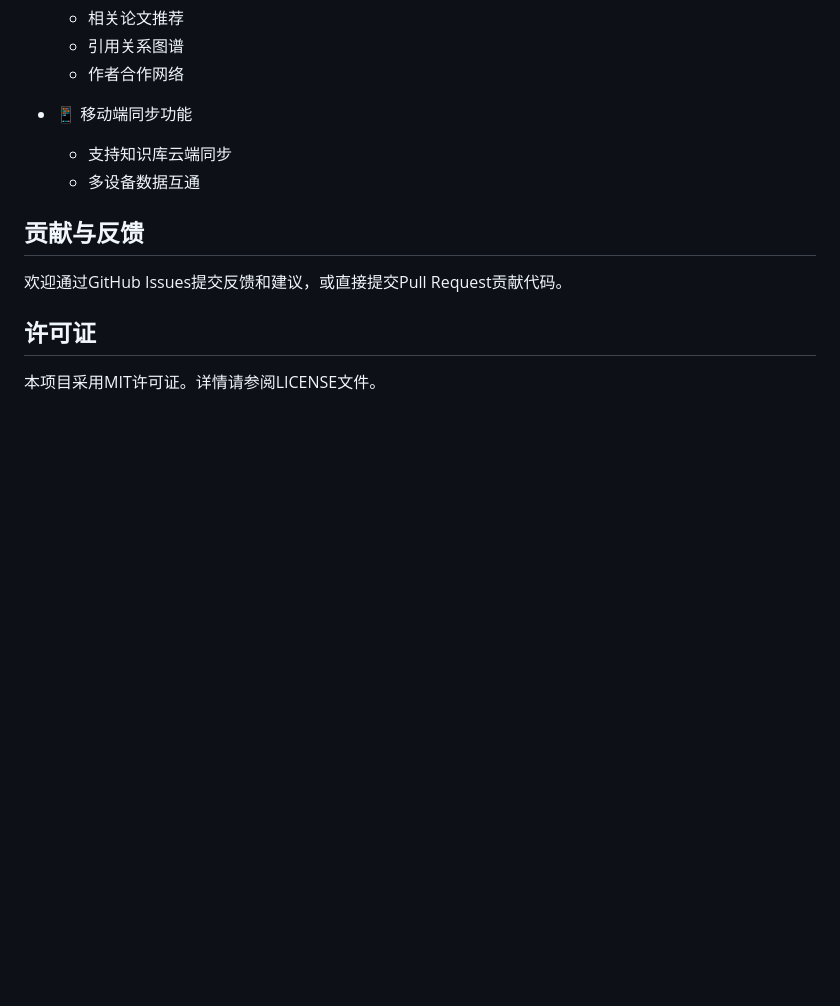
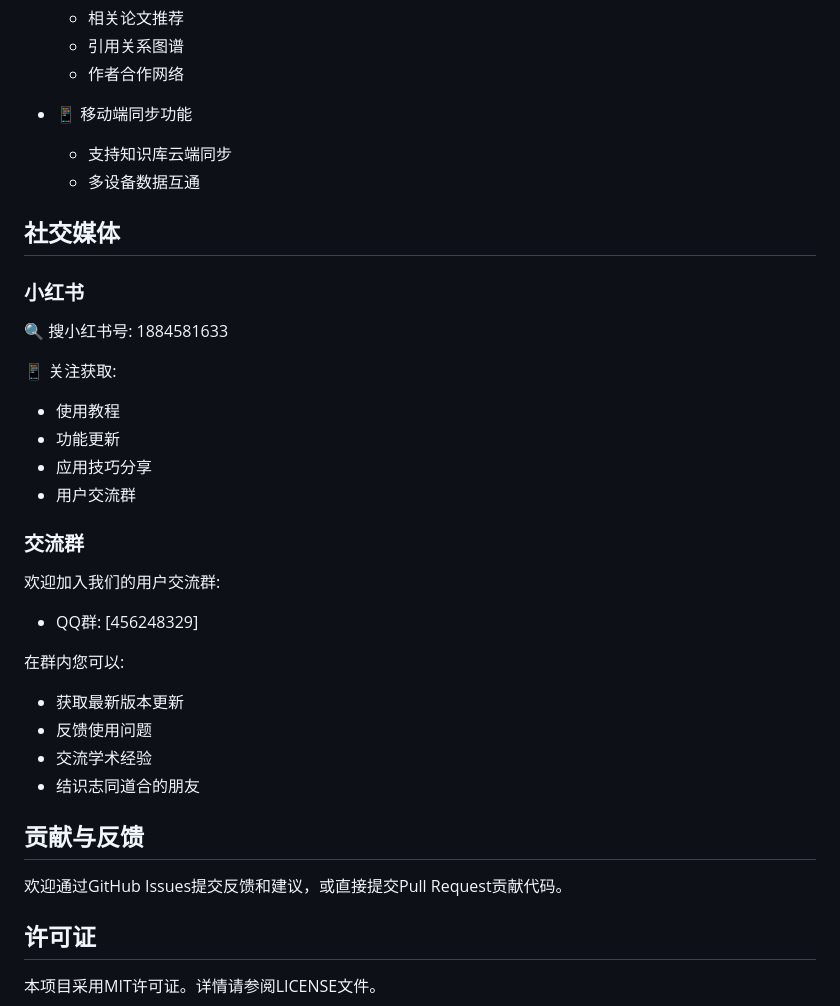
Before and after one commit to Designer-Awei/electron-paper, a Markdown page: README.md, the part around the change. Rendered like a GitHub page; blank space fills up the shorter version.

Commit message:
V 1.6.1
更新readme

```diff
--- a/README.md
+++ b/README.md
@@ -289,6 +289,29 @@ electron-paper/
   - 支持知识库云端同步
   - 多设备数据互通
 
+## 社交媒体
+
+### 小红书
+
+🔍 搜小红书号: 1884581633
+
+📱 关注获取:
+- 使用教程
+- 功能更新
+- 应用技巧分享
+- 用户交流群
+
+### 交流群
+
+欢迎加入我们的用户交流群:
+- QQ群: [456248329]
+
+在群内您可以:
+- 获取最新版本更新
+- 反馈使用问题
+- 交流学术经验
+- 结识志同道合的朋友
+
 ## 贡献与反馈
 
 欢迎通过GitHub Issues提交反馈和建议，或直接提交Pull Request贡献代码。
```
